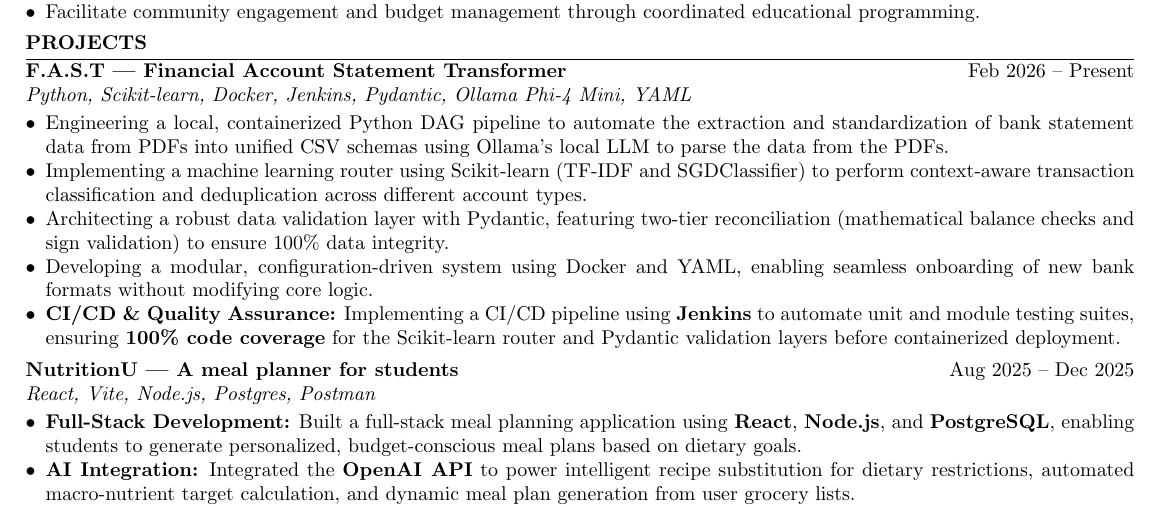
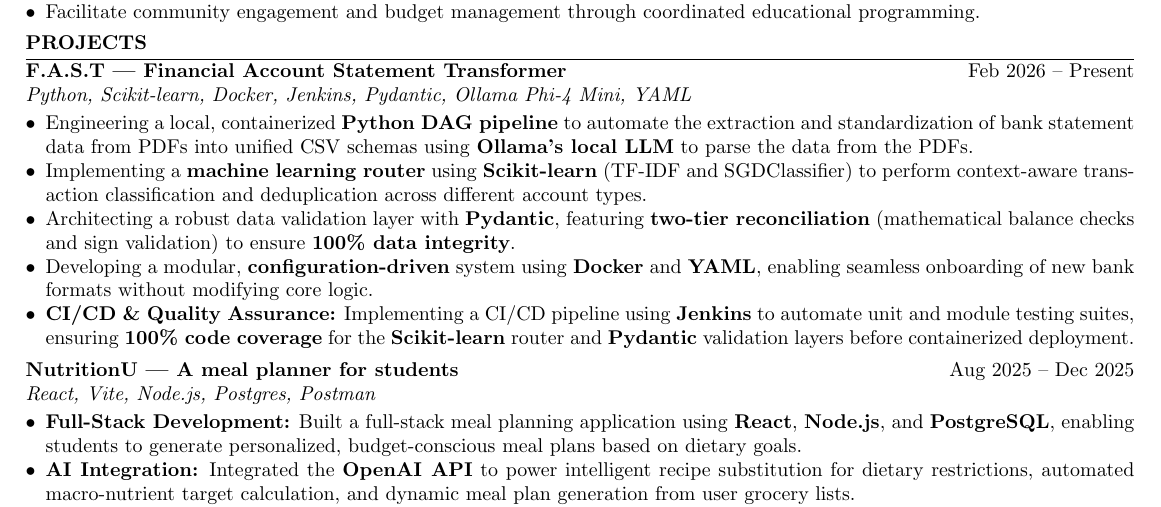
Before and after one commit to Jaydenxm419/resume, a LaTeX CV (Jayden_Melendez_Resume.tex): part of the page, cut so that both start at the same text. Compiled offline with pdfLaTeX.

Commit message:
Added bolding to F.A.S.T keywords

```diff
--- a/Jayden_Melendez_Resume.tex
+++ b/Jayden_Melendez_Resume.tex
@@ -56,11 +56,11 @@
 \textbf{F.A.S.T — Financial Account Statement Transformer} \hfill Feb 2026 -- Present \\
 \textit{Python, Scikit-learn, Docker, Jenkins, Pydantic, Ollama Phi-4 Mini, YAML}
 \begin{itemize}[leftmargin=*, noitemsep, topsep=2pt, parsep=0pt]
-    \item Engineering a local, containerized Python DAG pipeline to automate the extraction and standardization of bank statement data from PDFs into unified CSV schemas using Ollama's local LLM to parse the data from the PDFs.
-    \item Implementing a machine learning router using Scikit-learn (TF-IDF and SGDClassifier) to perform context-aware transaction classification and deduplication across different account types.
-    \item Architecting a robust data validation layer with Pydantic, featuring two-tier reconciliation (mathematical balance checks and sign validation) to ensure 100\% data integrity.
-    \item Developing a modular, configuration-driven system using Docker and YAML, enabling seamless onboarding of new bank formats without modifying core logic.
-    \item \textbf{CI/CD \& Quality Assurance:} Implementing a CI/CD pipeline using \textbf{Jenkins} to automate unit and module testing suites, ensuring \textbf{100\% code coverage} for the Scikit-learn router and Pydantic validation layers before containerized deployment.
+    \item Engineering a local, containerized \textbf{Python DAG pipeline} to automate the extraction and standardization of bank statement data from PDFs into unified CSV schemas using \textbf{Ollama's local LLM} to parse the data from the PDFs.
+    \item Implementing a \textbf{machine learning router} using \textbf{Scikit-learn} (TF-IDF and SGDClassifier) to perform context-aware transaction classification and deduplication across different account types.
+    \item Architecting a robust data validation layer with \textbf{Pydantic}, featuring \textbf{two-tier reconciliation} (mathematical balance checks and sign validation) to ensure \textbf{100\% data integrity}.
+    \item Developing a modular, \textbf{configuration-driven} system using \textbf{Docker} and \textbf{YAML}, enabling seamless onboarding of new bank formats without modifying core logic.
+    \item \textbf{CI/CD \& Quality Assurance:} Implementing a CI/CD pipeline using \textbf{Jenkins} to automate unit and module testing suites, ensuring \textbf{100\% code coverage} for the \textbf{Scikit-learn} router and \textbf{Pydantic} validation layers before containerized deployment.
 \end{itemize}
 
 \vspace{2pt}
```
Also changed, not shown: Jayden_Melendez_Resume.pdf.
